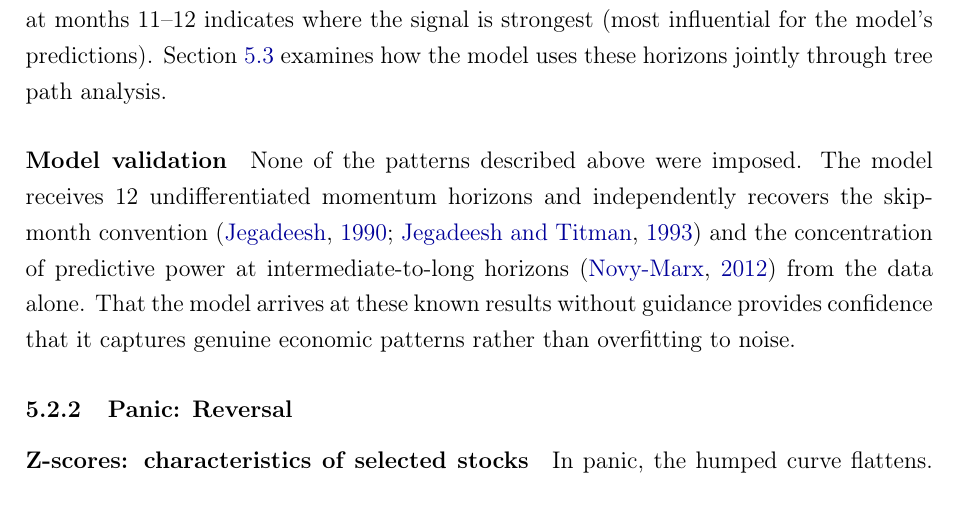
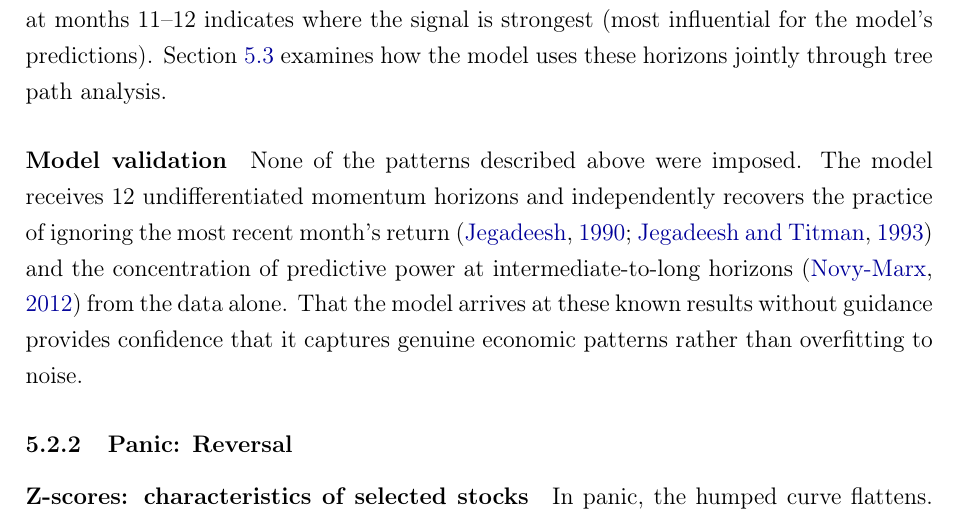
Before and after one commit to giladgang/momentum_regime, a LaTeX paper (main.tex, which reads latex/main_results.tex): part of page 42 of 76, cut so that both start at the same text. Compiled offline with pdfLaTeX.

Commit message:
Replace jargon 'skip-month convention' with plain language
Co-Authored-By: Claude Opus 4.6 (1M context) <noreply@anthropic.com>

```diff
--- a/latex/main_results.tex
+++ b/latex/main_results.tex
@@ -69,7 +69,7 @@ Month~1 carries negligible SHAP (around 5\%), indicating the model largely ignor
 Months 11 and 12 are the most influential individual horizons (18.5\% and 18.0\% of long-leg SHAP), with months 8--12 together accounting for roughly 67\%, consistent with \citet{NovyMarx2012}'s finding that intermediate-to-long-horizon returns are the primary driver of momentum profits. Where the z-score peak at month~8 indicates where the momentum signal is clearest (largest separation between long and short), the SHAP peak at months 11--12 indicates where the signal is strongest (most influential for the model's predictions). Section~\ref{sec:nonlinearity} examines how the model uses these horizons jointly through tree path analysis.
 
 \paragraph{Model validation}
-None of the patterns described above were imposed. The model receives 12 undifferentiated momentum horizons and independently recovers the skip-month convention \citep{Jegadeesh1990, JegadeeshTitman1993} and the concentration of predictive power at intermediate-to-long horizons \citep{NovyMarx2012} from the data alone. That the model arrives at these known results without guidance provides confidence that it captures genuine economic patterns rather than overfitting to noise.
+None of the patterns described above were imposed. The model receives 12 undifferentiated momentum horizons and independently recovers the practice of ignoring the most recent month's return \citep{Jegadeesh1990, JegadeeshTitman1993} and the concentration of predictive power at intermediate-to-long horizons \citep{NovyMarx2012} from the data alone. That the model arrives at these known results without guidance provides confidence that it captures genuine economic patterns rather than overfitting to noise.
 
 \subsubsection{Panic: Reversal}\label{sec:panic}
 
```
